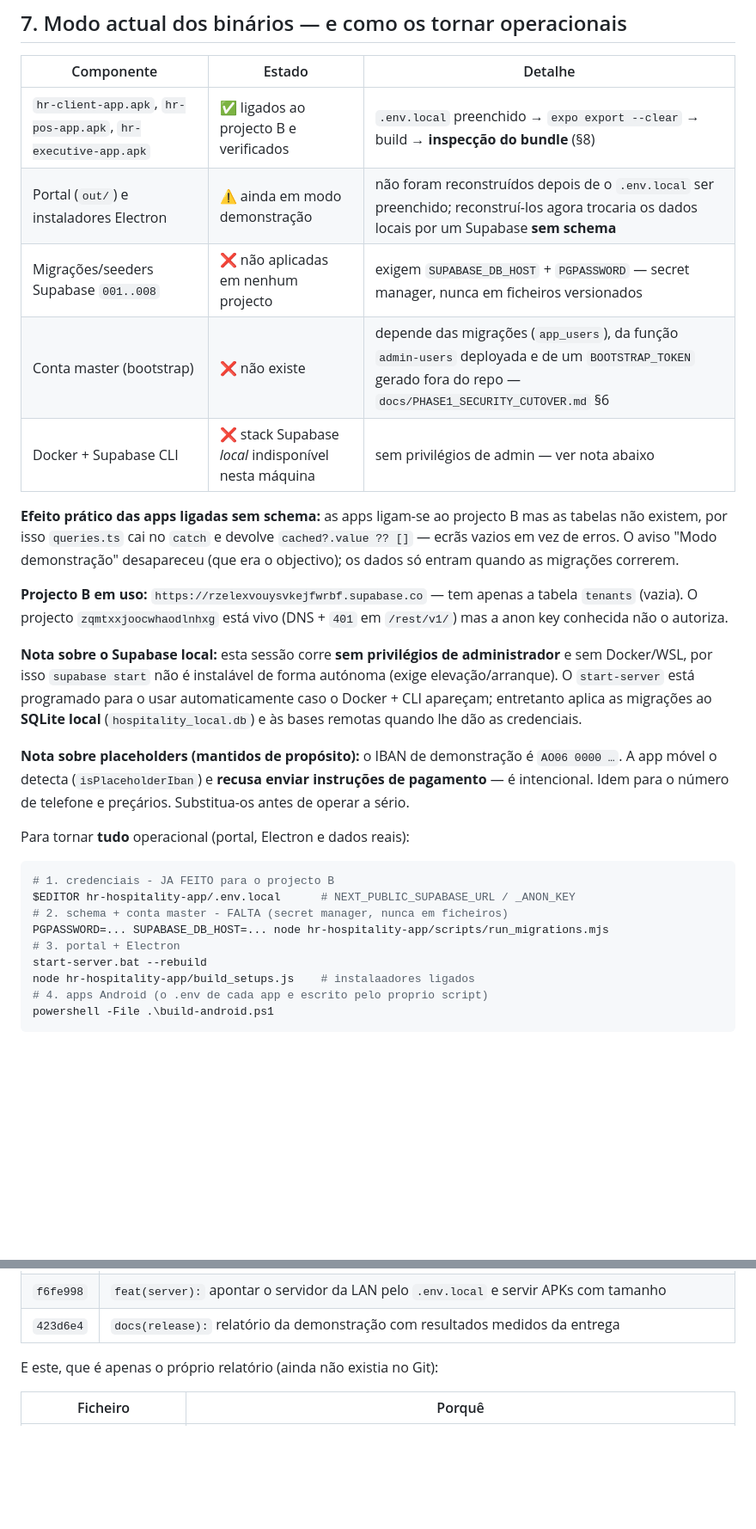
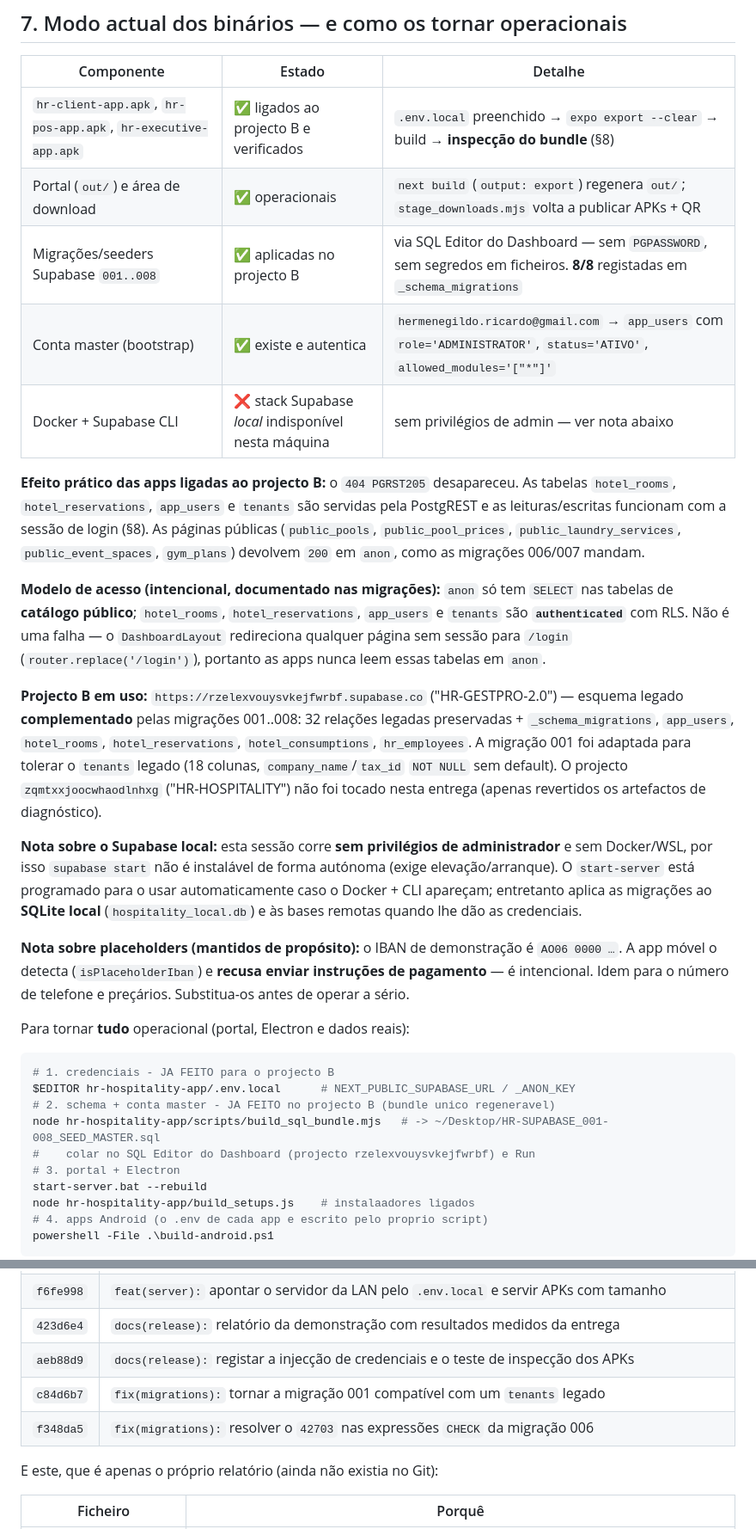
Before and after one commit to ricardo-60/HR-HOSPITALITY, a Markdown page: docs/RELEASE_DEMO.md, 2 parts joined by grey strips. Shown at 86% size. Drawn GitHub-style; blank space fills up the shorter version.

Commit message:
docs(release): registar o provisionamento do projecto B e o fim do 404
Secoes 7, 8 e 9 actualizadas com os resultados medidos:
- migracoes 001..008 + seed aplicadas no projecto B (8/8 em _schema_migrations,
  contagens de quartos, reservas, produtos POS, precos e planos);
- perfil master ADMINISTRATOR validado e autenticado;
- 404 PGRST205 eliminado - alvo passou a 401/42501, depois 200 com sessao;
- bateria E2E 6/6 PASS, tsc 0 erros nos 4 pacotes, lint exit 0 nos 4,
  next build exit 0, servidor LAN com / e /download/ a 200;
- teste de verificacao automatica dos APKs 3/3 PASS (exit 0);
- artefactos de diagnóstico revertidos no projecto A.

Tambem documentado o modelo de acesso intencional: anon so le o catalogo
publico, o resto e authenticated + RLS, coerente com o DashboardLayout
redirecionar qualquer pagina sem sessao para /login.

````diff
--- a/docs/RELEASE_DEMO.md
+++ b/docs/RELEASE_DEMO.md
@@ -444,20 +444,32 @@ o `start-server` publica-o automaticamente em `/download/ios/` com QR.
 | Componente | Estado | Detalhe |
 | --- | --- | --- |
 | `hr-client-app.apk`, `hr-pos-app.apk`, `hr-executive-app.apk` | ✅ ligados ao projecto B e verificados | `.env.local` preenchido → `expo export --clear` → build → **inspecção do bundle** (§8) |
-| Portal (`out/`) e instaladores Electron | ⚠️ ainda em modo demonstração | não foram reconstruídos depois de o `.env.local` ser preenchido; reconstruí-los agora trocaria os dados locais por um Supabase **sem schema** |
-| Migrações/seeders Supabase `001..008` | ❌ não aplicadas em nenhum projecto | exigem `SUPABASE_DB_HOST` + `PGPASSWORD` — secret manager, nunca em ficheiros versionados |
-| Conta master (bootstrap) | ❌ não existe | depende das migrações (`app_users`), da função `admin-users` deployada e de um `BOOTSTRAP_TOKEN` gerado fora do repo — `docs/PHASE1_SECURITY_CUTOVER.md` §6 |
+| Portal (`out/`) e área de download | ✅ operacionais | `next build` (`output: export`) regenera `out/`; `stage_downloads.mjs` volta a publicar APKs + QR |
+| Migrações/seeders Supabase `001..008` | ✅ aplicadas no projecto B | via SQL Editor do Dashboard — sem `PGPASSWORD`, sem segredos em ficheiros. **8/8** registadas em `_schema_migrations` |
+| Conta master (bootstrap) | ✅ existe e autentica | `hermenegildo.ricardo@gmail.com` → `app_users` com `role='ADMINISTRATOR'`, `status='ATIVO'`, `allowed_modules='["*"]'` |
 | Docker + Supabase CLI | ❌ stack Supabase *local* indisponível nesta máquina | sem privilégios de admin — ver nota abaixo |
 
-**Efeito prático das apps ligadas sem schema:** as apps ligam-se ao projecto B
-mas as tabelas não existem, por isso `queries.ts` cai no `catch` e devolve
-`cached?.value ?? []` — ecrãs vazios em vez de erros. O aviso "Modo
-demonstração" desapareceu (que era o objectivo); os dados só entram quando as
-migrações correrem.
+**Efeito prático das apps ligadas ao projecto B:** o `404 PGRST205` desapareceu.
+As tabelas `hotel_rooms`, `hotel_reservations`, `app_users` e `tenants` são
+servidas pela PostgREST e as leituras/escritas funcionam com a sessão de login
+(§8). As páginas públicas (`public_pools`, `public_pool_prices`,
+`public_laundry_services`, `public_event_spaces`, `gym_plans`) devolvem `200`
+em `anon`, como as migrações 006/007 mandam.
 
-**Projecto B em uso:** `https://rzelexvouysvkejfwrbf.supabase.co` — tem apenas
-a tabela `tenants` (vazia). O projecto `zqmtxxjoocwhaodlnhxg` está vivo (DNS +
-`401` em `/rest/v1/`) mas a anon key conhecida não o autoriza.
+**Modelo de acesso (intencional, documentado nas migrações):** `anon` só tem
+`SELECT` nas tabelas de **catálogo público**; `hotel_rooms`,
+`hotel_reservations`, `app_users` e `tenants` são **`authenticated`** com RLS.
+Não é uma falha — o `DashboardLayout` redireciona qualquer página sem sessão
+para `/login` (`router.replace('/login')`), portanto as apps nunca leem essas
+tabelas em `anon`.
+
+**Projecto B em uso:** `https://rzelexvouysvkejfwrbf.supabase.co` ("HR-GESTPRO-2.0")
+— esquema legado **complementado** pelas migrações 001..008: 32 relações
+legadas preservadas + `_schema_migrations`, `app_users`, `hotel_rooms`,
+`hotel_reservations`, `hotel_consumptions`, `hr_employees`. A migração 001 foi
+adaptada para tolerar o `tenants` legado (18 colunas, `company_name`/`tax_id`
+`NOT NULL` sem default). O projecto `zqmtxxjoocwhaodlnhxg` ("HR-HOSPITALITY")
+não foi tocado nesta entrega (apenas revertidos os artefactos de diagnóstico).
 
 **Nota sobre o Supabase local:** esta sessão corre **sem privilégios de
 administrador** e sem Docker/WSL, por isso `supabase start` não é instalável de
@@ -475,8 +487,9 @@ Para tornar **tudo** operacional (portal, Electron e dados reais):
 ```bash
 # 1. credenciais - JA FEITO para o projecto B
 $EDITOR hr-hospitality-app/.env.local      # NEXT_PUBLIC_SUPABASE_URL / _ANON_KEY
-# 2. schema + conta master - FALTA (secret manager, nunca em ficheiros)
-PGPASSWORD=... SUPABASE_DB_HOST=... node hr-hospitality-app/scripts/run_migrations.mjs
+# 2. schema + conta master - JA FEITO no projecto B (bundle unico regeneravel)
+node hr-hospitality-app/scripts/build_sql_bundle.mjs   # -> ~/Desktop/HR-SUPABASE_001-008_SEED_MASTER.sql
+#    colar no SQL Editor do Dashboard (projecto rzelexvouysvkejfwrbf) e Run
 # 3. portal + Electron
 start-server.bat --rebuild
 node hr-hospitality-app/build_setups.js    # instalaadores ligados
@@ -551,6 +589,9 @@ Commits — **9 criados e 9 já pushados** (`f744be6..423d6e4`, `git status` lim
 | `a94ddaf` | `fix(android):` resolver o `MAX_PATH` do CMake mudando o staging para fora do repo |
 | `f6fe998` | `feat(server):` apontar o servidor da LAN pelo `.env.local` e servir APKs com tamanho |
 | `423d6e4` | `docs(release):` relatório da demonstração com resultados medidos da entrega |
+| `aeb88d9` | `docs(release):` registar a injecção de credenciais e o teste de inspecção dos APKs |
+| `c84d6b7` | `fix(migrations):` tornar a migração 001 compatível com um `tenants` legado |
+| `f348da5` | `fix(migrations):` resolver o `42703` nas expressões `CHECK` da migração 006 |
 
 E este, que é apenas o próprio relatório (ainda não existia no Git):
 
````
Also changed, not shown: other parts of docs/RELEASE_DEMO.md (+26 -1 lines).
